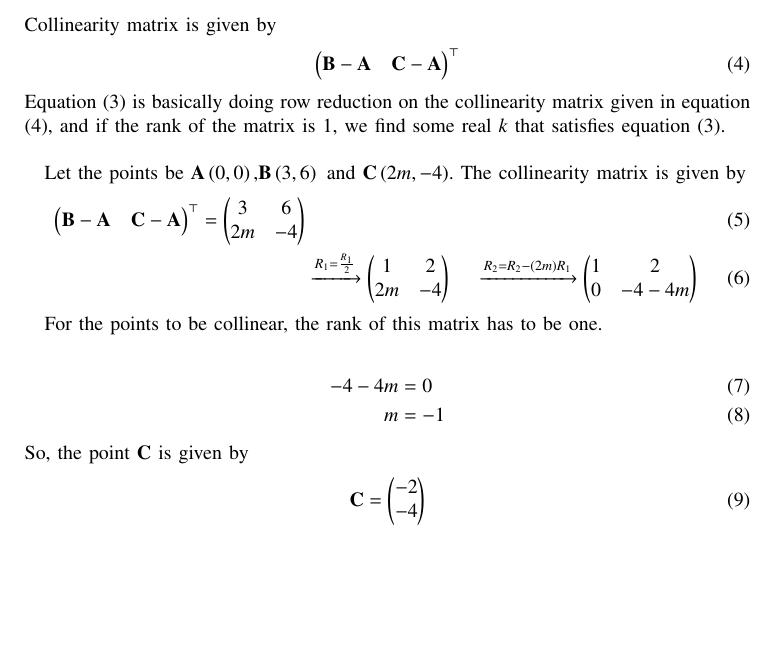
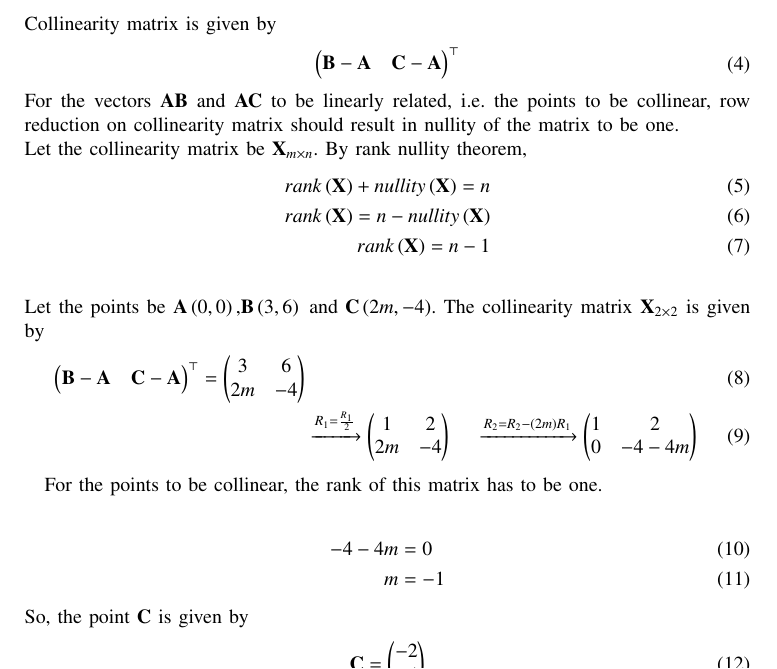
Before and after one commit to agamjotsingh1/EE1030, a LaTeX paper (matgeo_questions/q3/main.tex): part of page 1 of 2, cut so that both start at the same text, the shorter picture padded with empty space. Compiled offline with pdfLaTeX.

Commit message:
rank nullity theorem q3 matgeo

```diff
--- a/matgeo_questions/q3/main.tex
+++ b/matgeo_questions/q3/main.tex
@@ -68,11 +68,18 @@ Collinearity matrix is given by
 \begin{align}
 	\myvec{\vec{B} - \vec{A} & \vec{C} - \vec{A}}^\top
 \end{align}
-Equation (3) is basically doing row reduction on the collinearity matrix given in equation (4), and if the rank of the matrix is 1, we find some real $k$ that satisfies equation (3).
+For the vectors $\vec{AB}$ and $\vec{AC}$ to be linearly related, i.e. the points to be collinear, row reduction on collinearity matrix should result in nullity of the matrix to be one.
 \newline
-
+Let the collinearity matrix be $\vec{X}_{m\times n}$.
+By rank nullity theorem,
+\begin{align}
+	rank\brak{\vec{X}} + nullity\brak{\vec{X}} = n\\
+	rank\brak{\vec{X}} = n - nullity\brak{\vec{X}}\\
+	rank\brak{\vec{X}} = n - 1
+\end{align}
+\newline
 Let the points be $\vec{A}\brak{0, 0} \text{,} \vec{B}\brak{3, 6} \text{ and } \vec{C}\brak{2m, -4}$.
-The collinearity matrix is given by
+The collinearity matrix $\vec{X}_{2\times 2}$ is given by
 \begin{align}
 	\myvec{\vec{B} - \vec{A} & \vec{C} - \vec{A}}^\top = \myvec{3 & 6 \\ 2m & -4}\\
 													   &\xrightarrow{R_1 = \frac{R_1}{2}} \myvec{1 & 2\\2m & -4}
```
Also changed, not shown: matgeo_questions/q3/main.pdf, 1 other file.
